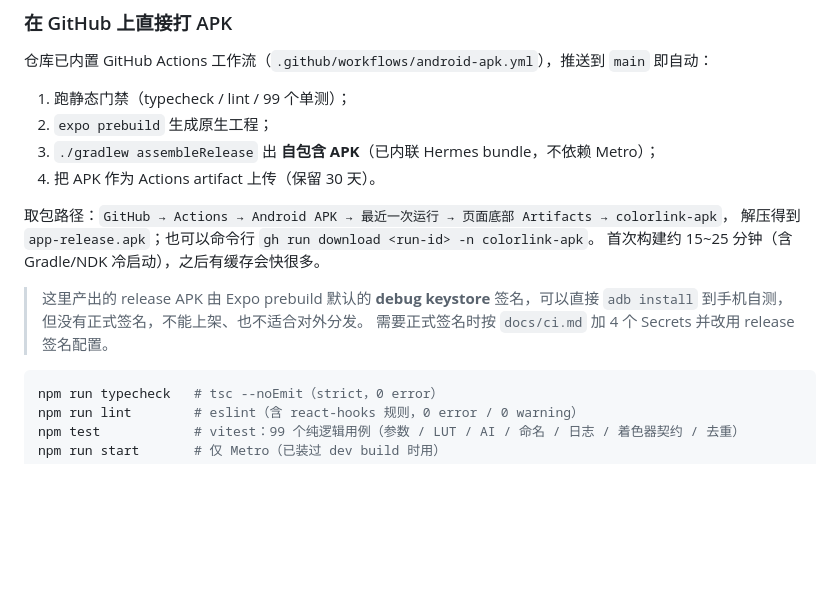
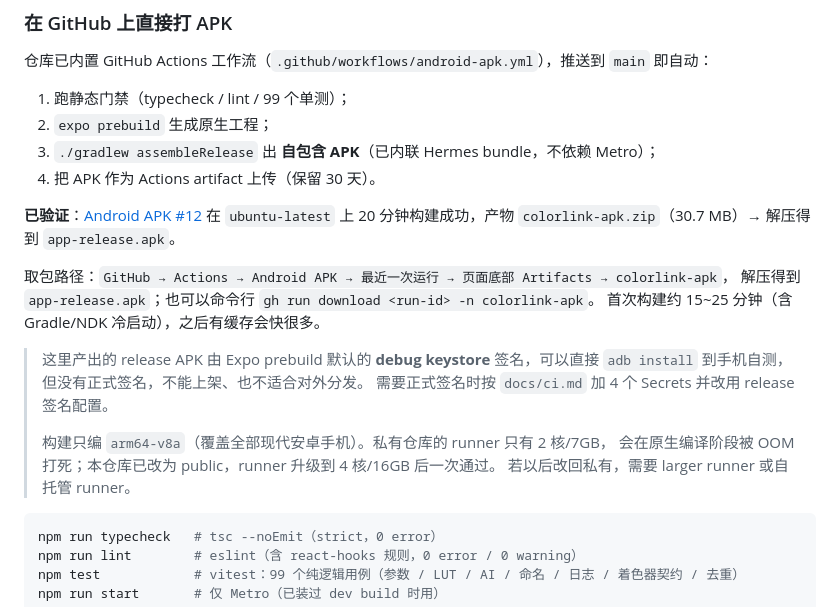
Before and after one commit to accten/ColorLink-A7M2, a Markdown page: README.md, the part around the change. Rendered like a GitHub page; blank space fills up the shorter version.

Commit message:
docs: 记录 APK 构建成功的实测结果
public 仓库的 4 核/16GB runner 上 20 分钟出包，
把产物大小、ABI、自包含 bundle、关键 so 与 SHA-256 都写进 ci.md。

````diff
--- a/README.md
+++ b/README.md
@@ -43,6 +43,9 @@ npx expo run:android                   # 装到真机
 3. `./gradlew assembleRelease` 出 **自包含 APK**（已内联 Hermes bundle，不依赖 Metro）；
 4. 把 APK 作为 Actions artifact 上传（保留 30 天）。
 
+**已验证**：[Android APK #12](https://github.com/accten/ColorLink-A7M2/actions/runs/40476885459)
+在 `ubuntu-latest` 上 20 分钟构建成功，产物 `colorlink-apk.zip`（30.7 MB）→ 解压得到 `app-release.apk`。
+
 取包路径：`GitHub → Actions → Android APK → 最近一次运行 → 页面底部 Artifacts → colorlink-apk`，
 解压得到 `app-release.apk`；也可以命令行 `gh run download <run-id> -n colorlink-apk`。
 首次构建约 15~25 分钟（含 Gradle/NDK 冷启动），之后有缓存会快很多。
@@ -50,6 +53,10 @@ npx expo run:android                   # 装到真机
 > 这里产出的 release APK 由 Expo prebuild 默认的 **debug keystore** 签名，可以直接
 > `adb install` 到手机自测，但没有正式签名，不能上架、也不适合对外分发。
 > 需要正式签名时按 `docs/ci.md` 加 4 个 Secrets 并改用 release 签名配置。
+>
+> 构建只编 `arm64-v8a`（覆盖全部现代安卓手机）。私有仓库的 runner 只有 2 核/7GB，
+> 会在原生编译阶段被 OOM 打死；本仓库已改为 public，runner 升级到 4 核/16GB 后一次通过。
+> 若以后改回私有，需要 larger runner 或自托管 runner。
 
 
 ```bash
````
Also changed, not shown: docs/ci.md (+14 -0 lines).
